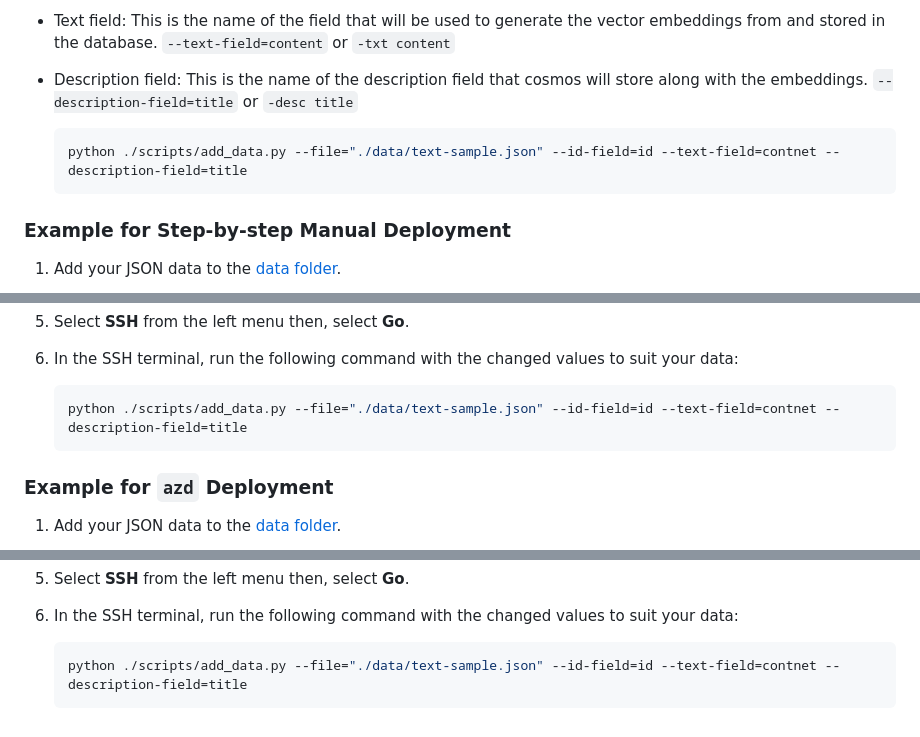
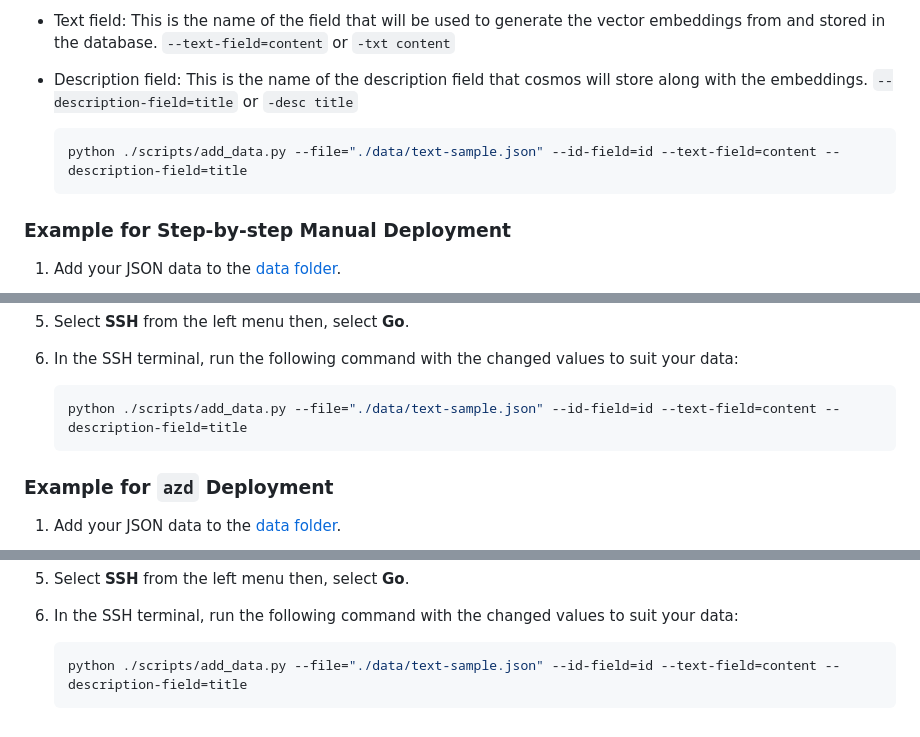
Before and after one commit to john0isaac/rag-semantic-kernel-mongodb-vcore, a Markdown page: README.md, 3 parts joined by grey strips. Rendered like a GitHub page.

Commit message:
fix #10 typos

````diff
--- a/README.md
+++ b/README.md
@@ -175,7 +175,7 @@ The Python scrips that adds the data is configured to accept any JSON file with
 - Description field: This is the name of the description field that cosmos will store along with the embeddings. `--description-field=title` or `-desc title`
 
     ```bash
-    python ./scripts/add_data.py --file="./data/text-sample.json" --id-field=id --text-field=contnet --description-field=title
+    python ./scripts/add_data.py --file="./data/text-sample.json" --id-field=id --text-field=content --description-field=title
     ```
 
 ### Example for Step-by-step Manual Deployment
@@ -195,7 +195,7 @@ The Python scrips that adds the data is configured to accept any JSON file with
 1. In the SSH terminal, run the following command with the changed values to suit your data:
 
     ```bash
-    python ./scripts/add_data.py --file="./data/text-sample.json" --id-field=id --text-field=contnet --description-field=title
+    python ./scripts/add_data.py --file="./data/text-sample.json" --id-field=id --text-field=content --description-field=title
     ```
 
 ### Example for `azd` Deployment
@@ -215,5 +215,5 @@ The Python scrips that adds the data is configured to accept any JSON file with
 1. In the SSH terminal, run the following command with the changed values to suit your data:
 
     ```bash
-    python ./scripts/add_data.py --file="./data/text-sample.json" --id-field=id --text-field=contnet --description-field=title
+    python ./scripts/add_data.py --file="./data/text-sample.json" --id-field=id --text-field=content --description-field=title
     ```
````
